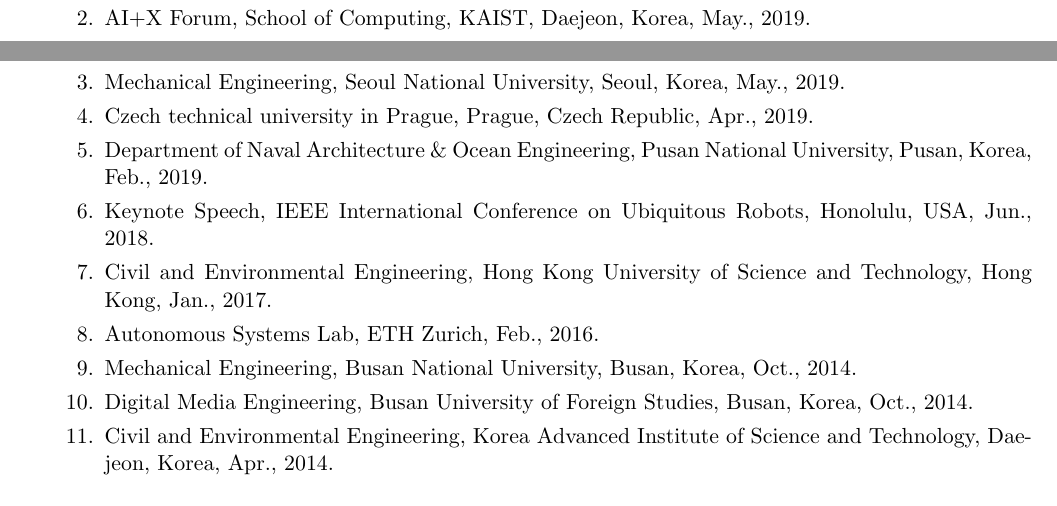
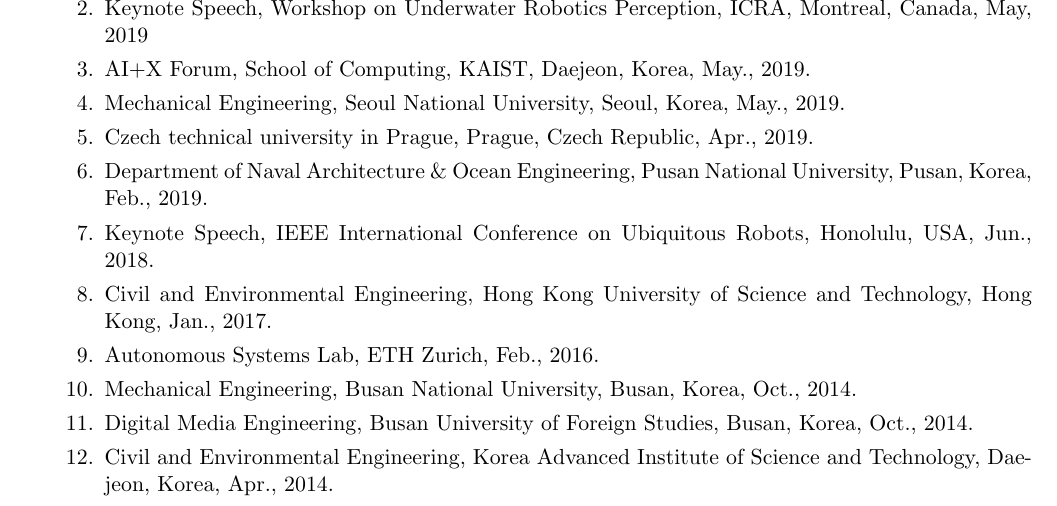
Before and after one commit to johyeongseob/cv-johs, a LaTeX CV (cv.tex, which reads src/talks.tex): two parts of pages 5 and 6 of 7 before the commit and part of page 6 of 7 after it, the two joined at a grey line, cut at the place of the change. Compiled offline with pdfLaTeX.

Commit message:
ak icra keynote added

```diff
--- a/src/talks.tex
+++ b/src/talks.tex
@@ -3,6 +3,8 @@
 % Presentations
 \begin{pubSubsectionNum}{}
   \item KAIST NAVER Clova AI Workshop, KAIST, Daejeon, Korea, Jun., 2019.
+
+  \item Keynote Speech, Workshop on Underwater Robotics Perception, ICRA, Montreal, Canada, May, 2019
 
   \item AI+X Forum, School of Computing, KAIST, Daejeon, Korea, May., 2019.
 
```
Also changed, not shown: cv.pdf.
